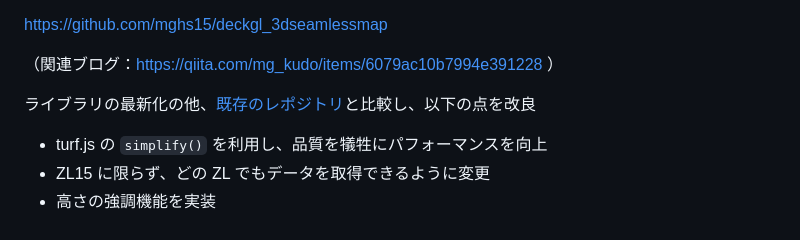
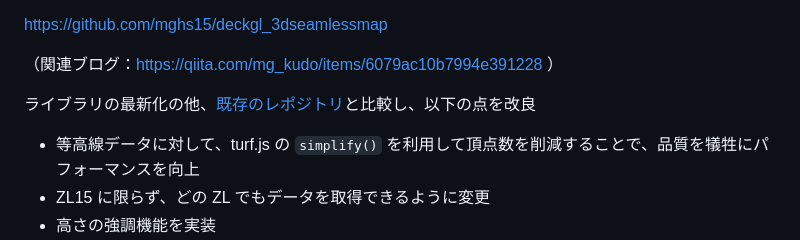
Before and after one commit to mghs15/deckgl-3dmap-maplibre, a Markdown page: README.md, the part around the change. Rendered like a GitHub page.

```diff
--- a/README.md
+++ b/README.md
@@ -8,7 +8,7 @@ https://github.com/mghs15/deckgl_3dseamlessmap
 （関連ブログ：https://qiita.com/mg_kudo/items/6079ac10b7994e391228 ）
 
 ライブラリの最新化の他、[既存のレポジトリ](https://github.com/mghs15/deckgl_3dseamlessmap)と比較し、以下の点を改良
-* turf.js の `simplify()` を利用し、品質を犠牲にパフォーマンスを向上
+* 等高線データに対して、turf.js の `simplify()` を利用して頂点数を削減することで、品質を犠牲にパフォーマンスを向上
 * ZL15 に限らず、どの ZL でもデータを取得できるように変更
 * 高さの強調機能を実装
 * 等高線データだけではなく、標高タイルを用いた実装も追加
```
